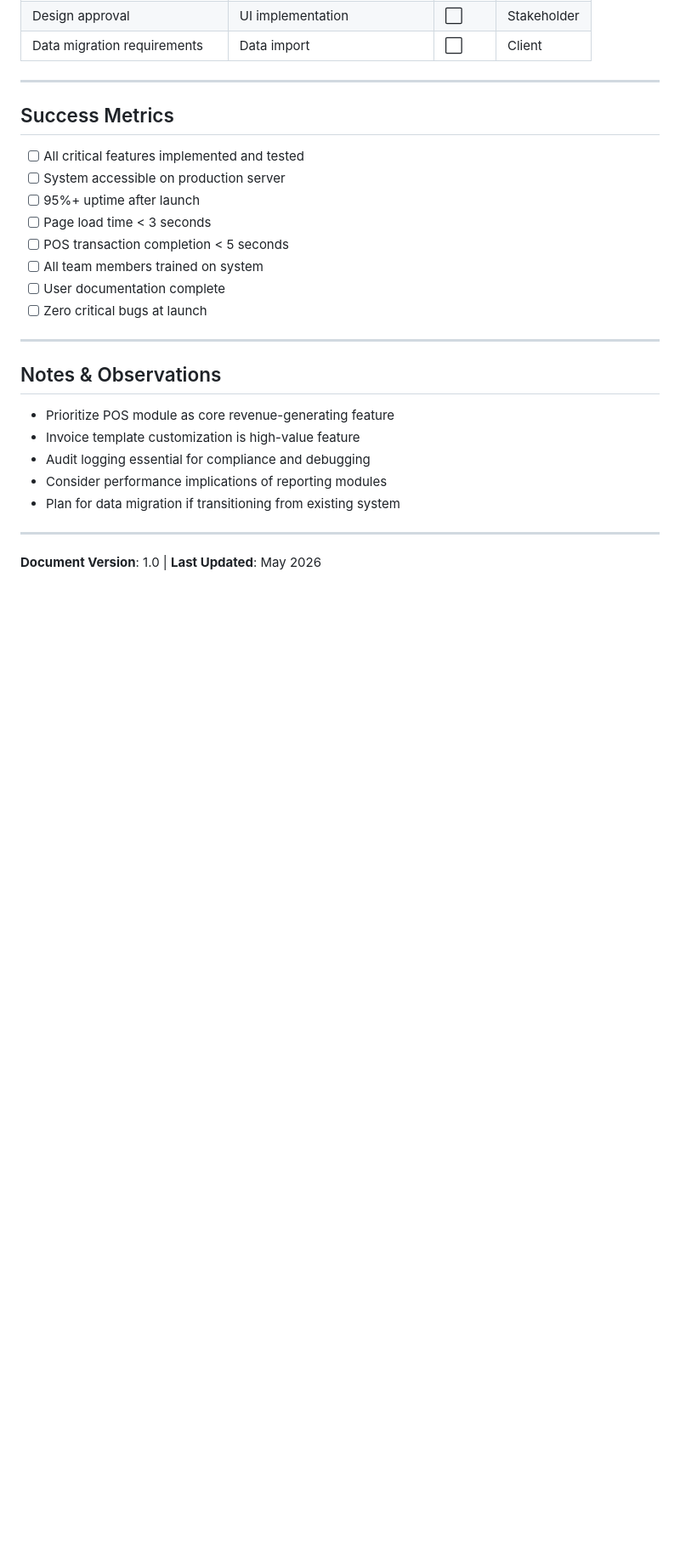
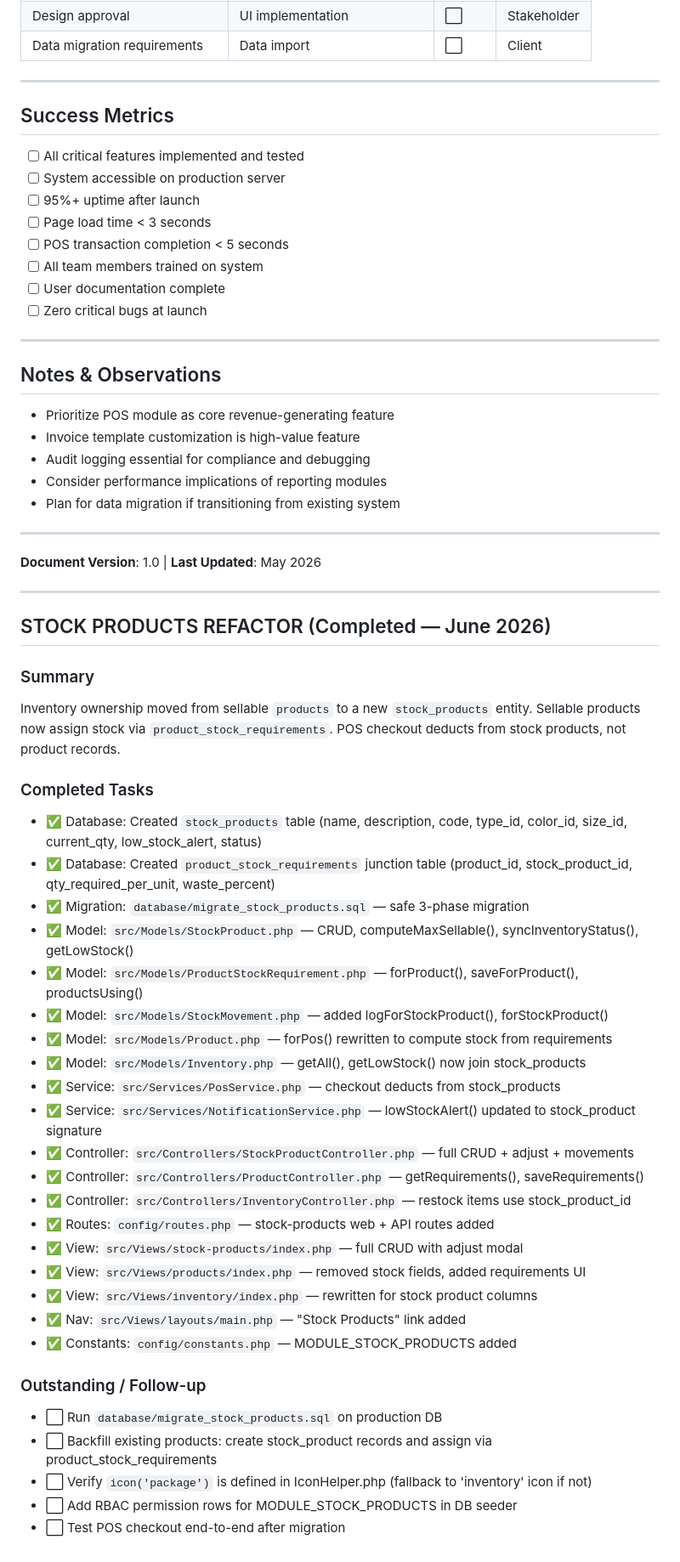
Before and after one commit to sh3ki/dream_blanks_pos_system, a Markdown page: project-to-do.md, the part around the change. Shown at 85% size. Rendered like a GitHub page; blank space fills up the shorter version.

```diff
--- a/project-to-do.md
+++ b/project-to-do.md
@@ -476,3 +476,38 @@
 ---
 
 **Document Version**: 1.0 | **Last Updated**: May 2026
+
+---
+
+## STOCK PRODUCTS REFACTOR (Completed — June 2026)
+
+### Summary
+Inventory ownership moved from sellable `products` to a new `stock_products` entity. Sellable products now assign stock via `product_stock_requirements`. POS checkout deducts from stock products, not product records.
+
+### Completed Tasks
+- ✅ Database: Created `stock_products` table (name, description, code, type_id, color_id, size_id, current_qty, low_stock_alert, status)
+- ✅ Database: Created `product_stock_requirements` junction table (product_id, stock_product_id, qty_required_per_unit, waste_percent)
+- ✅ Migration: `database/migrate_stock_products.sql` — safe 3-phase migration
+- ✅ Model: `src/Models/StockProduct.php` — CRUD, computeMaxSellable(), syncInventoryStatus(), getLowStock()
+- ✅ Model: `src/Models/ProductStockRequirement.php` — forProduct(), saveForProduct(), productsUsing()
+- ✅ Model: `src/Models/StockMovement.php` — added logForStockProduct(), forStockProduct()
+- ✅ Model: `src/Models/Product.php` — forPos() rewritten to compute stock from requirements
+- ✅ Model: `src/Models/Inventory.php` — getAll(), getLowStock() now join stock_products
+- ✅ Service: `src/Services/PosService.php` — checkout deducts from stock_products
+- ✅ Service: `src/Services/NotificationService.php` — lowStockAlert() updated to stock_product signature
+- ✅ Controller: `src/Controllers/StockProductController.php` — full CRUD + adjust + movements
+- ✅ Controller: `src/Controllers/ProductController.php` — getRequirements(), saveRequirements()
+- ✅ Controller: `src/Controllers/InventoryController.php` — restock items use stock_product_id
+- ✅ Routes: `config/routes.php` — stock-products web + API routes added
+- ✅ View: `src/Views/stock-products/index.php` — full CRUD with adjust modal
+- ✅ View: `src/Views/products/index.php` — removed stock fields, added requirements UI
+- ✅ View: `src/Views/inventory/index.php` — rewritten for stock product columns
+- ✅ Nav: `src/Views/layouts/main.php` — "Stock Products" link added
+- ✅ Constants: `config/constants.php` — MODULE_STOCK_PRODUCTS added
+
+### Outstanding / Follow-up
+- ⬜ Run `database/migrate_stock_products.sql` on production DB
+- ⬜ Backfill existing products: create stock_product records and assign via product_stock_requirements
+- ⬜ Verify `icon('package')` is defined in IconHelper.php (fallback to 'inventory' icon if not)
+- ⬜ Add RBAC permission rows for MODULE_STOCK_PRODUCTS in DB seeder
+- ⬜ Test POS checkout end-to-end after migration
```
